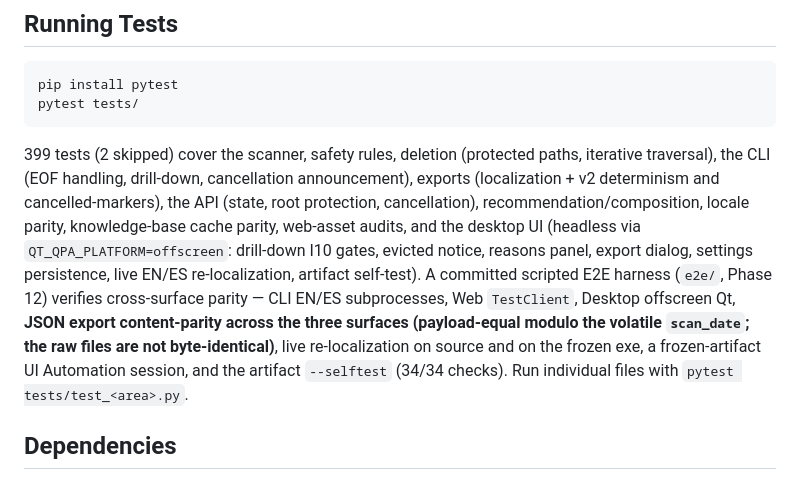
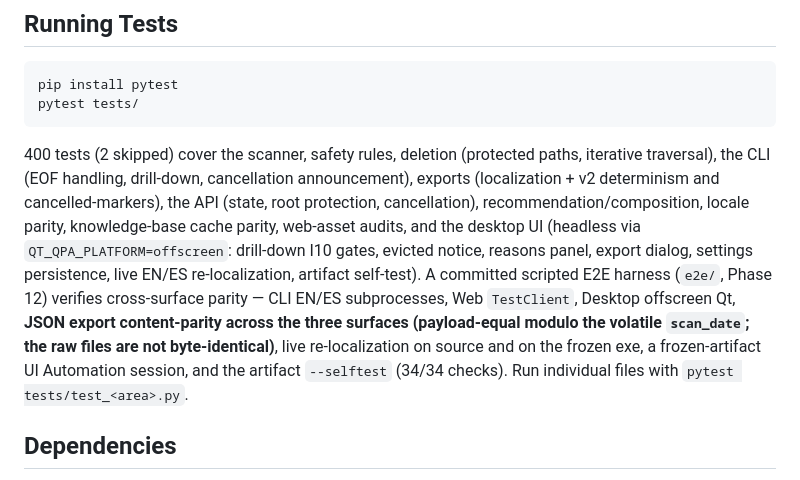
Before and after one commit to Darjona25-code/Folder_Analizer, a Markdown page: README.md, the part around the change. Rendered like a GitHub page.

Commit message:
docs(readme): reconcile running-test count to 400 (2 skipped)

````diff
--- a/README.md
+++ b/README.md
@@ -224,7 +224,7 @@ pip install pytest
 pytest tests/
 ```
 
-399 tests (2 skipped) cover the scanner, safety rules, deletion (protected paths, iterative traversal), the CLI (EOF handling, drill-down, cancellation announcement), exports (localization + v2 determinism and cancelled-markers), the API (state, root protection, cancellation), recommendation/composition, locale parity, knowledge-base cache parity, web-asset audits, and the desktop UI (headless via `QT_QPA_PLATFORM=offscreen`: drill-down I10 gates, evicted notice, reasons panel, export dialog, settings persistence, live EN/ES re-localization, artifact self-test). A committed scripted E2E harness (`e2e/`, Phase 12) verifies cross-surface parity — CLI EN/ES subprocesses, Web `TestClient`, Desktop offscreen Qt, **JSON export content-parity across the three surfaces (payload-equal modulo the volatile `scan_date`; the raw files are not byte-identical)**, live re-localization on source and on the frozen exe, a frozen-artifact UI Automation session, and the artifact `--selftest` (34/34 checks). Run individual files with `pytest tests/test_<area>.py`.
+400 tests (2 skipped) cover the scanner, safety rules, deletion (protected paths, iterative traversal), the CLI (EOF handling, drill-down, cancellation announcement), exports (localization + v2 determinism and cancelled-markers), the API (state, root protection, cancellation), recommendation/composition, locale parity, knowledge-base cache parity, web-asset audits, and the desktop UI (headless via `QT_QPA_PLATFORM=offscreen`: drill-down I10 gates, evicted notice, reasons panel, export dialog, settings persistence, live EN/ES re-localization, artifact self-test). A committed scripted E2E harness (`e2e/`, Phase 12) verifies cross-surface parity — CLI EN/ES subprocesses, Web `TestClient`, Desktop offscreen Qt, **JSON export content-parity across the three surfaces (payload-equal modulo the volatile `scan_date`; the raw files are not byte-identical)**, live re-localization on source and on the frozen exe, a frozen-artifact UI Automation session, and the artifact `--selftest` (34/34 checks). Run individual files with `pytest tests/test_<area>.py`.
 
 ## Dependencies
 
````
